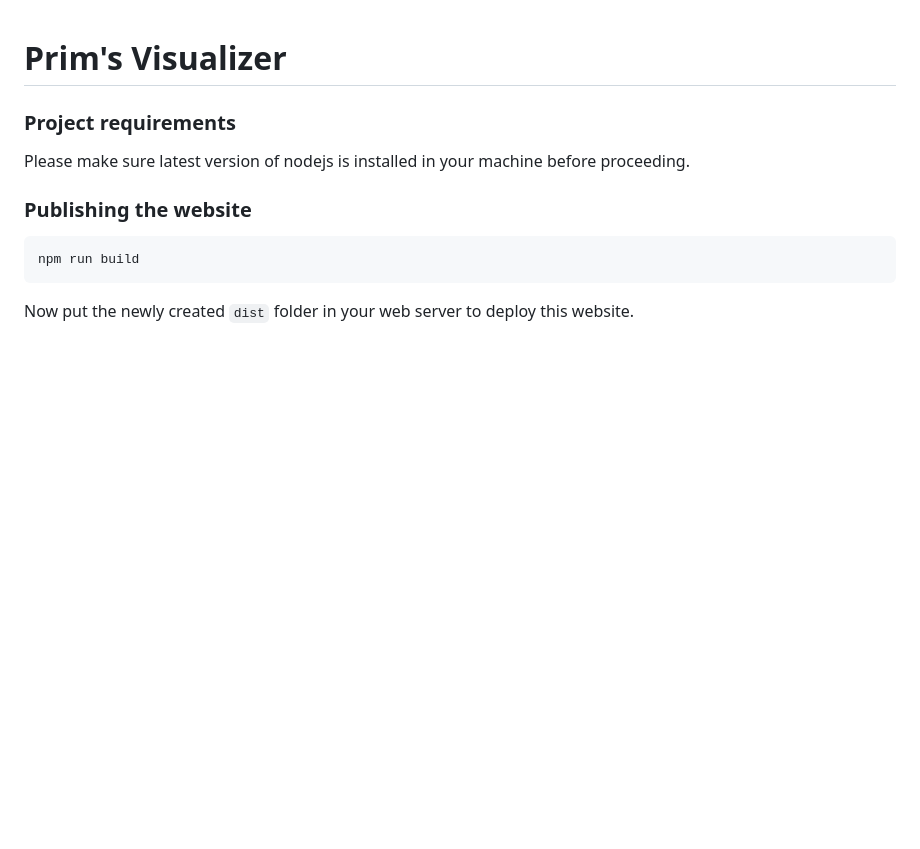
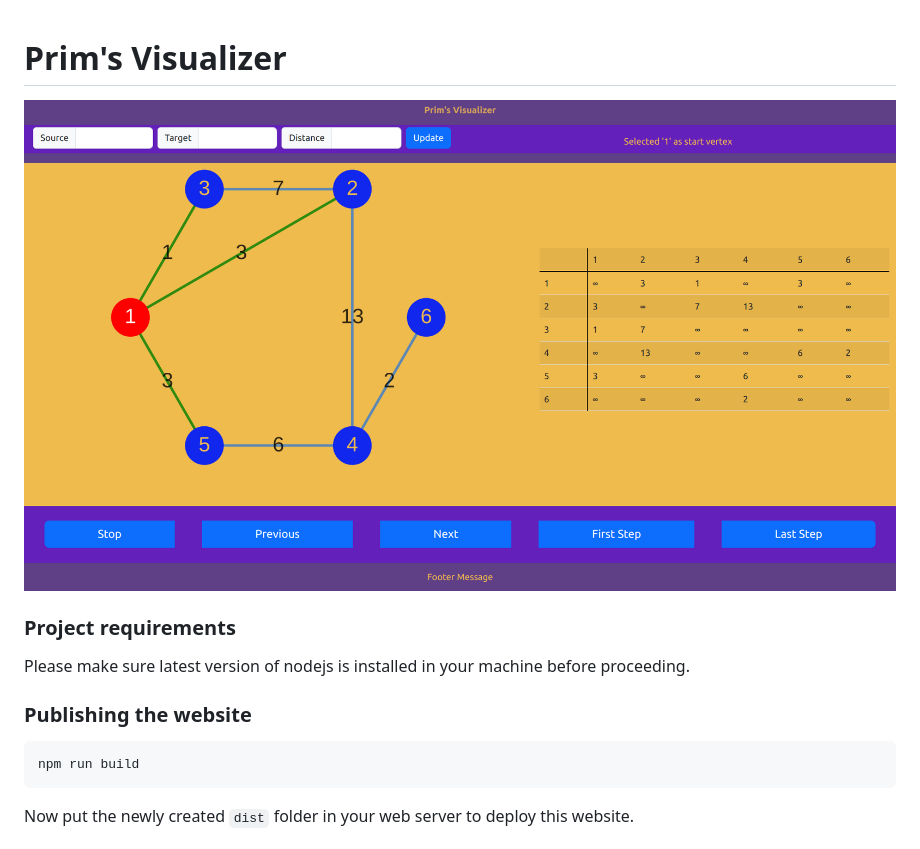
Before and after one commit to NeetishRaj/PrimsVisualizer, a Markdown page: README.md, the part around the change printed below. GitHub-like rendering; pictures changed too: diagrams/PrimsVisualizer.png (added); blank space fills up the shorter version.

```diff
--- a/README.md
+++ b/README.md
@@ -1,5 +1,5 @@
 # Prim's Visualizer
-
+![img screenshot](diagrams/PrimsVisualizer.png?raw=true "Title")
 
 ### Project requirements
 Please make sure latest version of nodejs is installed in your machine before proceeding.
```
Also changed, not shown: other parts of README.md (+9 -0 lines), 10 other files.
